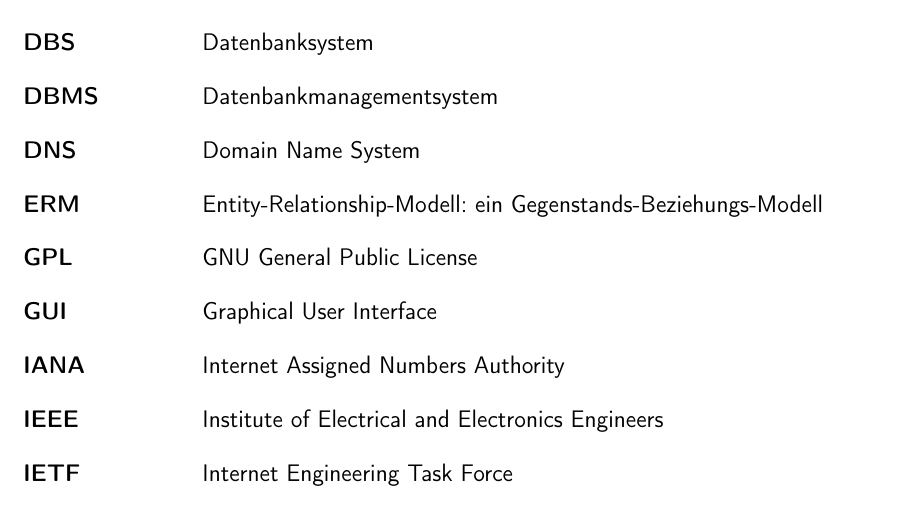
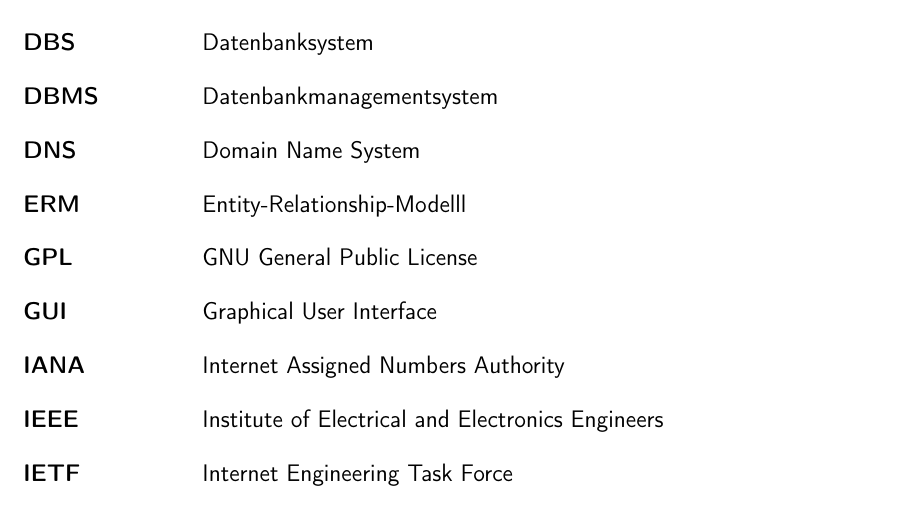
Before and after one commit to rarspace01/snmptrack, a LaTeX document (doc/Latex/Bachelor_Arbeit.tex, which reads doc/Latex/Inhalt/Abkurz.tex): part of page 6 of 111, cut so that both start at the same text. Compiled offline with pdfLaTeX; an older LaTeX class or package is replaced by its successor.

Commit message:
*DOC: -abkurz

```diff
--- a/doc/Latex/Inhalt/Abkurz.tex
+++ b/doc/Latex/Inhalt/Abkurz.tex
@@ -13,7 +13,7 @@
 \acro{DBS}{Datenbanksystem}
 \acro{DBMS}{Datenbankmanagementsystem}
 \acro{DNS}{Domain Name System}
-\acro{ERM}{Entity-Relationship-Modell: ein Gegenstands-Beziehungs-Modell}
+\acro{ERM}{Entity-Relationship-Modelll}
 \acro{GPL}{GNU General Public License}
 \acro{GUI}{Graphical User Interface}
 \acro{IANA}{Internet Assigned Numbers Authority}
```
